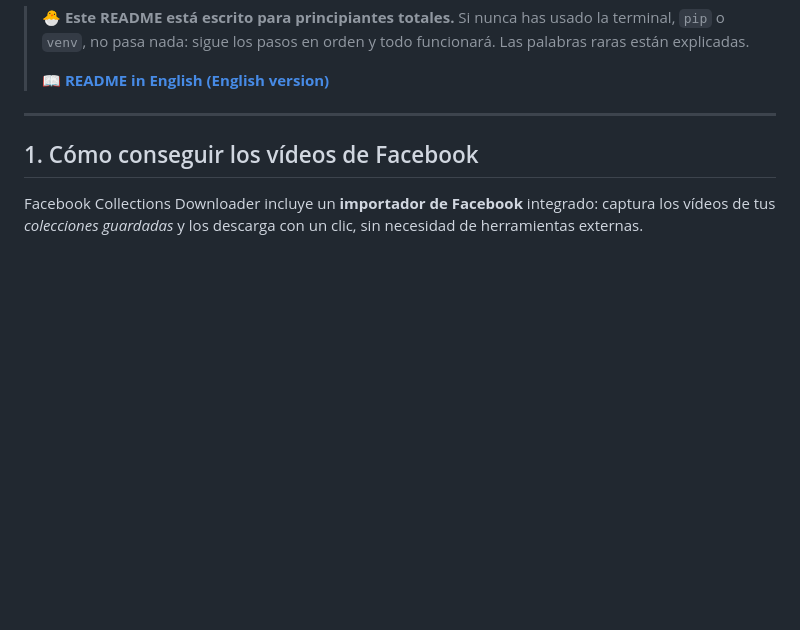
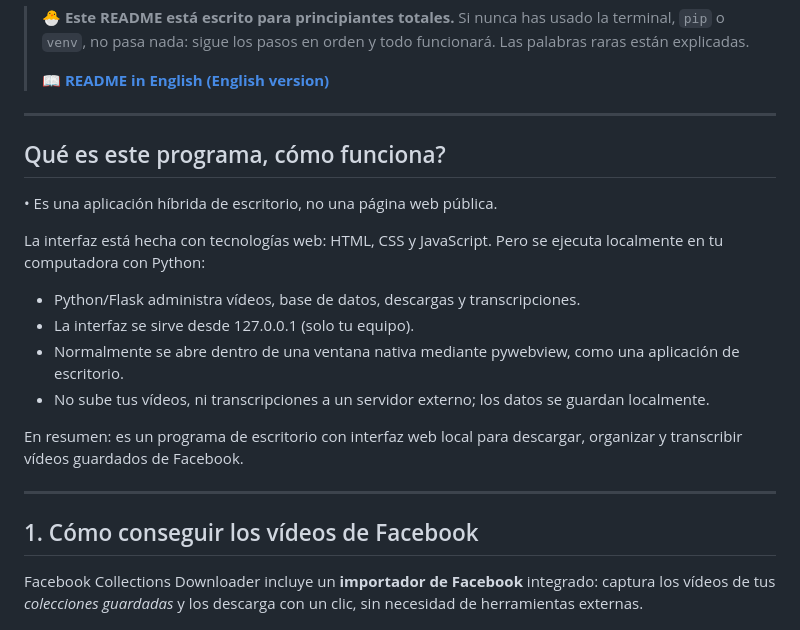
Before and after one commit to wachin/facebook_video_downloader, a Markdown page: README_ES.md, the part around the change. Drawn GitHub-style; blank space fills up the shorter version.

```diff
--- a/README_ES.md
+++ b/README_ES.md
@@ -13,6 +13,25 @@ Un programa de escritorio para tu colección de **vídeos  de Facebook**:
 > y todo funcionará. Las palabras raras están explicadas.
 >
 > 📖 **[README in English (English version)](README.md)**
+
+---
+
+## Qué es este programa, cómo funciona?
+
+• Es una aplicación híbrida de escritorio, no una página web pública.
+
+  La interfaz está hecha con tecnologías web: HTML, CSS y JavaScript. Pero se ejecuta
+  localmente en tu computadora con Python:
+
+  - Python/Flask administra vídeos, base de datos, descargas y transcripciones.
+  - La interfaz se sirve desde 127.0.0.1 (solo tu equipo).
+  - Normalmente se abre dentro de una ventana nativa mediante pywebview, como una aplicación
+    de escritorio.
+  - No sube tus vídeos, ni transcripciones a un servidor externo; los datos se
+    guardan localmente.
+
+  En resumen: es un programa de escritorio con interfaz web local para descargar, organizar
+  y transcribir vídeos guardados de Facebook.
 
 ---
 
```
Also changed, not shown: README.md (+19 -0 lines).
